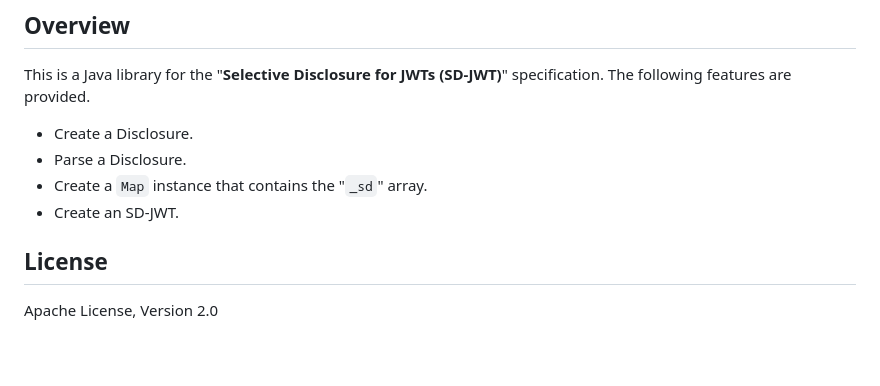
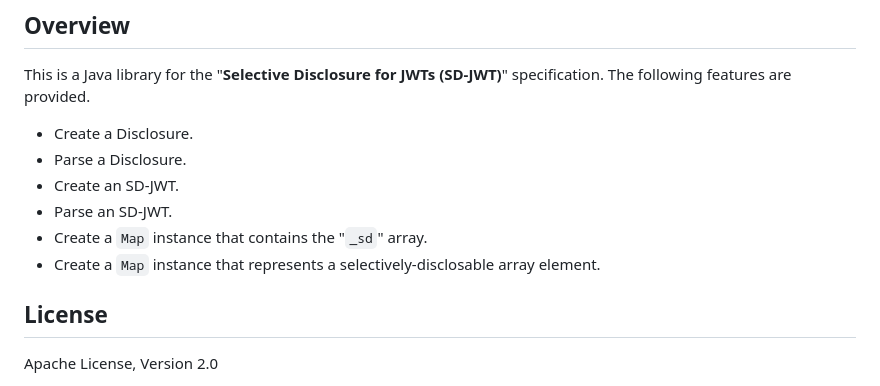
Before and after one commit to authlete/sd-jwt, a Markdown page: README.md, the part around the change. Rendered like a GitHub page; blank space fills up the shorter version.

```diff
--- a/README.md
+++ b/README.md
@@ -7,8 +7,10 @@ specification. The following features are provided.
 
 - Create a Disclosure.
 - Parse a Disclosure.
+- Create an SD-JWT.
+- Parse an SD-JWT.
 - Create a `Map` instance that contains the "`_sd`" array.
-- Create an SD-JWT.
+- Create a `Map` instance that represents a selectively-disclosable array element.
 
 ## License
 
```
